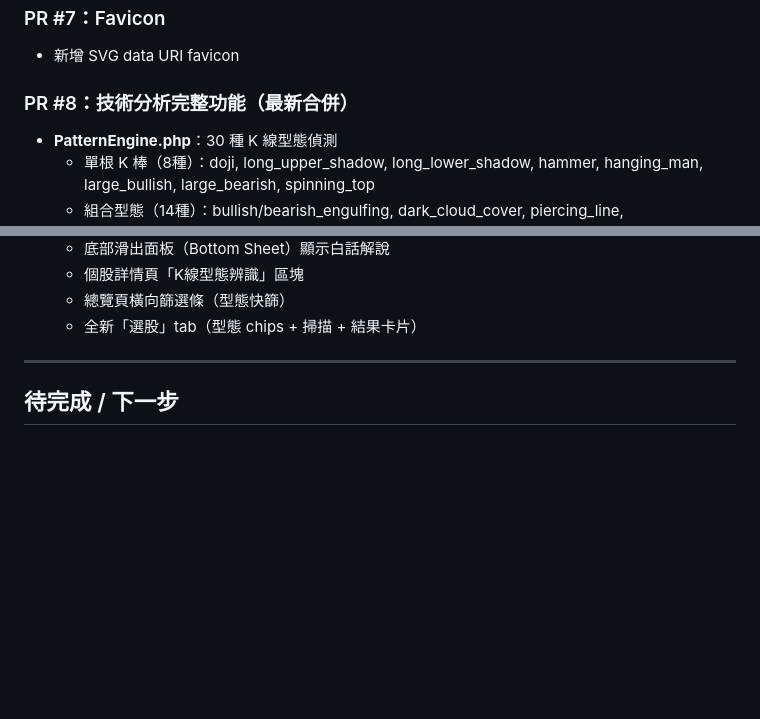
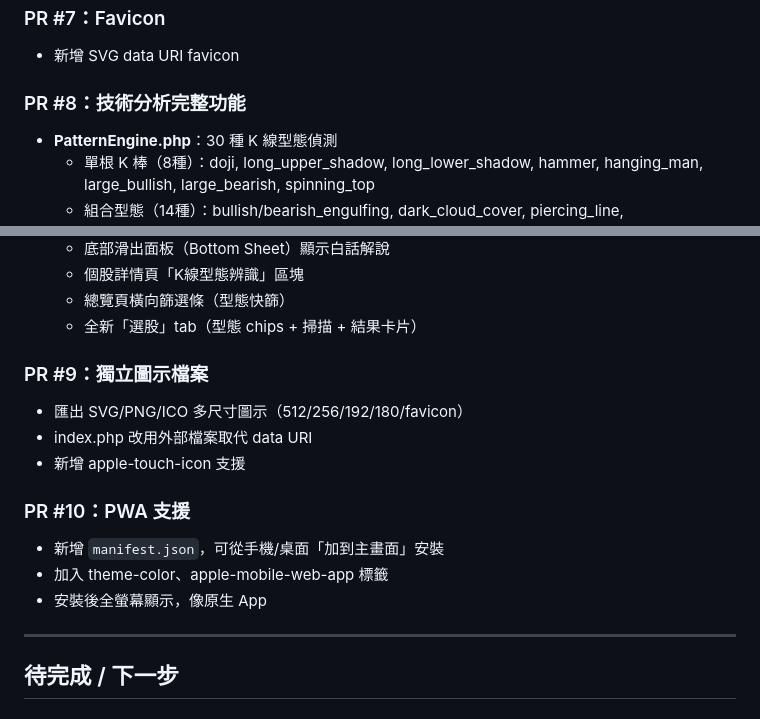
Before and after one commit to titankou2002/sleeping-beauty-bonus, a Markdown page: STOCK-ANALYZER.md, 2 parts joined by grey strips. GitHub-like rendering; blank space fills up the shorter version.

Commit message:
docs: 更新進度文件 - 補上 PR #9 #10 記錄 (#11)
Claude-Session: https://claude.ai/code/session_01UrW3SYJe7gdEUm5fRcVYqA

Co-authored-by: Claude <noreply@anthropic.com>

```diff
--- a/STOCK-ANALYZER.md
+++ b/STOCK-ANALYZER.md
@@ -120,7 +120,7 @@ stock-analyzer/
 ### PR #7：Favicon
 - 新增 SVG data URI favicon
 
-### PR #8：技術分析完整功能（最新合併）
+### PR #8：技術分析完整功能
 - **PatternEngine.php**：30 種 K 線型態偵測
   - 單根 K 棒（8種）：doji, long_upper_shadow, long_lower_shadow, hammer, hanging_man, large_bullish, large_bearish, spinning_top
   - 組合型態（14種）：bullish/bearish_engulfing, dark_cloud_cover, piercing_line, bullish/bearish_harami, gap_up/down, morning_star, evening_star, three_white_soldiers, three_black_crows, island_reversal_bullish/bearish
@@ -139,6 +139,16 @@ stock-analyzer/
   - 個股詳情頁「K線型態辨識」區塊
   - 總覽頁橫向篩選條（型態快篩）
   - 全新「選股」tab（型態 chips + 掃描 + 結果卡片）
+
+### PR #9：獨立圖示檔案
+- 匯出 SVG/PNG/ICO 多尺寸圖示（512/256/192/180/favicon）
+- index.php 改用外部檔案取代 data URI
+- 新增 apple-touch-icon 支援
+
+### PR #10：PWA 支援
+- 新增 `manifest.json`，可從手機/桌面「加到主畫面」安裝
+- 加入 theme-color、apple-mobile-web-app 標籤
+- 安裝後全螢幕顯示，像原生 App
 
 ---
 
```
